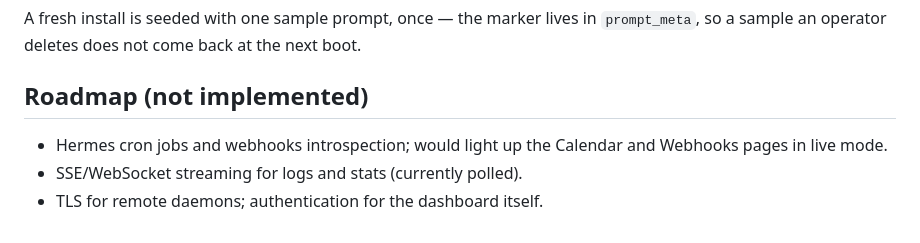
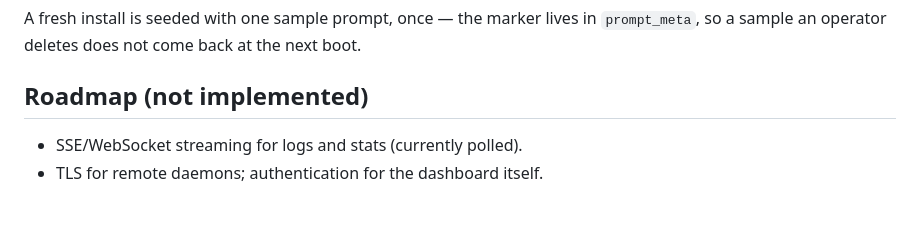
Before and after one commit to aCard0s0/MissionControl, a Markdown page: docs/api.md, the part around the change. Rendered like a GitHub page.

```diff
--- a/docs/api.md
+++ b/docs/api.md
@@ -292,7 +292,5 @@ A fresh install is seeded with one sample prompt, once — the marker lives in
 
 ## Roadmap (not implemented)
 
-- Hermes cron jobs and webhooks introspection; would light up the Calendar and
-  Webhooks pages in live mode.
 - SSE/WebSocket streaming for logs and stats (currently polled).
 - TLS for remote daemons; authentication for the dashboard itself.
```
Also changed, not shown: docs/architecture.md (+8 -5 lines), 1 other file.
